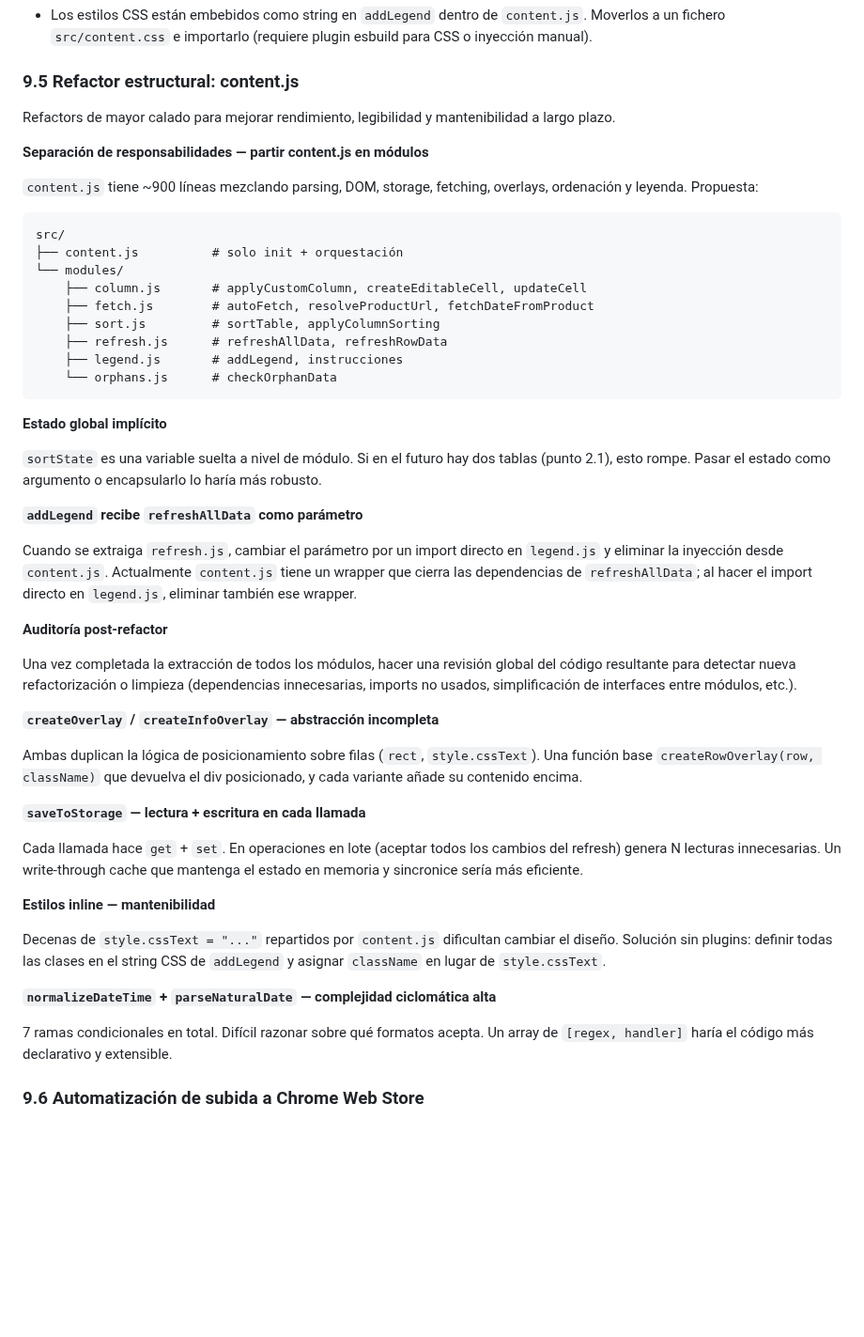
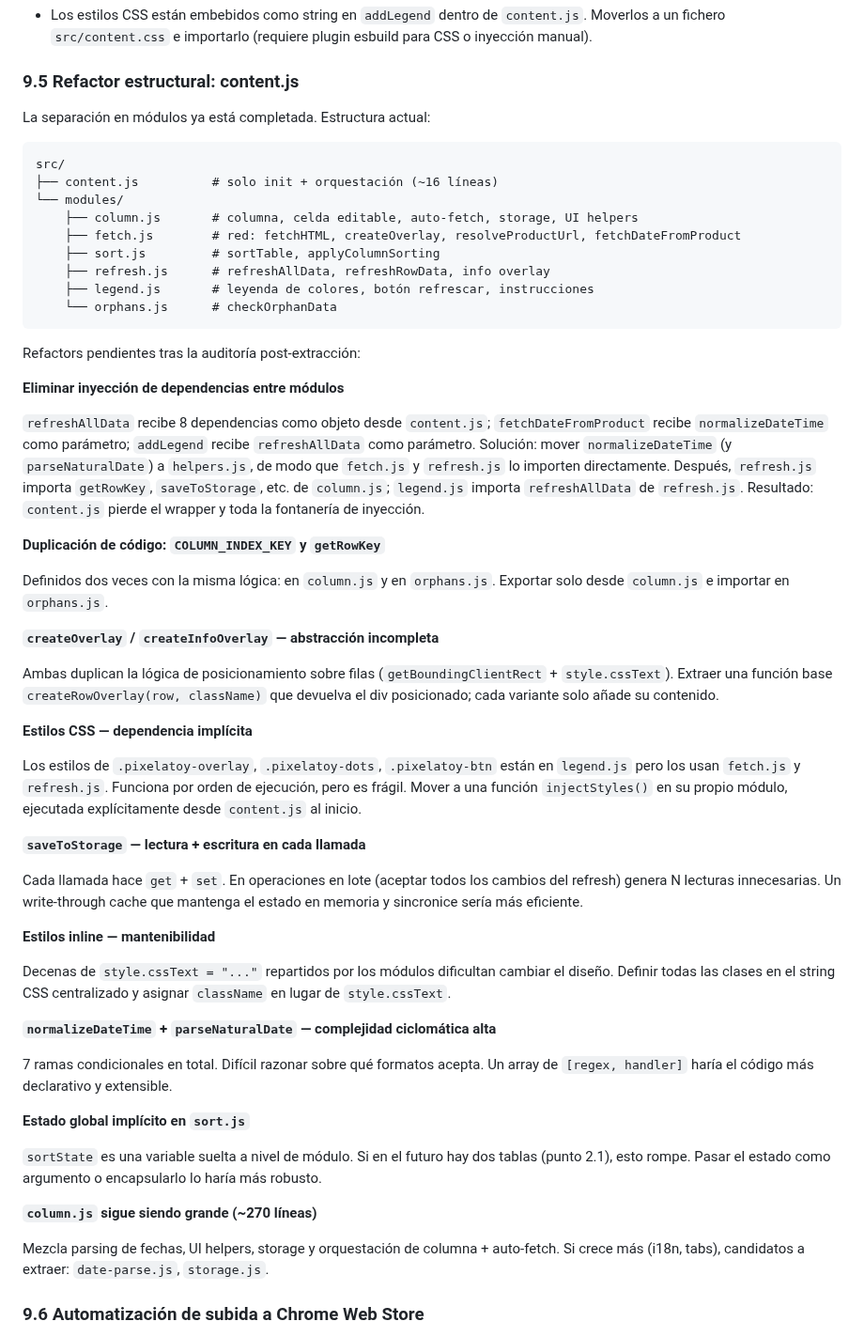
Before and after one commit to Vegekku/pixelatoy-extension, a Markdown page: IMPROVEMENTS.md, the part around the change. Shown at 94% size. GitHub-like rendering; blank space fills up the shorter version.

Commit message:
Update IMPROVEMENTS.md: reflect completed module extraction and add post-audit findings

````diff
--- a/IMPROVEMENTS.md
+++ b/IMPROVEMENTS.md
@@ -187,39 +187,37 @@ Respetar `prefers-color-scheme: dark` en los elementos que inyecta la extensión
 
 ### 9.5 Refactor estructural: content.js
 
-Refactors de mayor calado para mejorar rendimiento, legibilidad y mantenibilidad a largo plazo.
-
-**Separación de responsabilidades — partir content.js en módulos**
-
-`content.js` tiene ~900 líneas mezclando parsing, DOM, storage, fetching, overlays, ordenación y leyenda. Propuesta:
+La separación en módulos ya está completada. Estructura actual:
 
 ```
 src/
-├── content.js          # solo init + orquestación
+├── content.js          # solo init + orquestación (~16 líneas)
 └── modules/
-    ├── column.js       # applyCustomColumn, createEditableCell, updateCell
-    ├── fetch.js        # autoFetch, resolveProductUrl, fetchDateFromProduct
+    ├── column.js       # columna, celda editable, auto-fetch, storage, UI helpers
+    ├── fetch.js        # red: fetchHTML, createOverlay, resolveProductUrl, fetchDateFromProduct
     ├── sort.js         # sortTable, applyColumnSorting
-    ├── refresh.js      # refreshAllData, refreshRowData
-    ├── legend.js       # addLegend, instrucciones
+    ├── refresh.js      # refreshAllData, refreshRowData, info overlay
+    ├── legend.js       # leyenda de colores, botón refrescar, instrucciones
     └── orphans.js      # checkOrphanData
 ```
 
-**Estado global implícito**
+Refactors pendientes tras la auditoría post-extracción:
 
-`sortState` es una variable suelta a nivel de módulo. Si en el futuro hay dos tablas (punto 2.1), esto rompe. Pasar el estado como argumento o encapsularlo lo haría más robusto.
+**Eliminar inyección de dependencias entre módulos**
 
-**`addLegend` recibe `refreshAllData` como parámetro**
+`refreshAllData` recibe 8 dependencias como objeto desde `content.js`; `fetchDateFromProduct` recibe `normalizeDateTime` como parámetro; `addLegend` recibe `refreshAllData` como parámetro. Solución: mover `normalizeDateTime` (y `parseNaturalDate`) a `helpers.js`, de modo que `fetch.js` y `refresh.js` lo importen directamente. Después, `refresh.js` importa `getRowKey`, `saveToStorage`, etc. de `column.js`; `legend.js` importa `refreshAllData` de `refresh.js`. Resultado: `content.js` pierde el wrapper y toda la fontanería de inyección.
 
-Cuando se extraiga `refresh.js`, cambiar el parámetro por un import directo en `legend.js` y eliminar la inyección desde `content.js`. Actualmente `content.js` tiene un wrapper que cierra las dependencias de `refreshAllData`; al hacer el import directo en `legend.js`, eliminar también ese wrapper.
+**Duplicación de código: `COLUMN_INDEX_KEY` y `getRowKey`**
 
-**Auditoría post-refactor**
-
-Una vez completada la extracción de todos los módulos, hacer una revisión global del código resultante para detectar nueva refactorización o limpieza (dependencias innecesarias, imports no usados, simplificación de interfaces entre módulos, etc.).
+Definidos dos veces con la misma lógica: en `column.js` y en `orphans.js`. Exportar solo desde `column.js` e importar en `orphans.js`.
 
 **`createOverlay` / `createInfoOverlay` — abstracción incompleta**
 
-Ambas duplican la lógica de posicionamiento sobre filas (`rect`, `style.cssText`). Una función base `createRowOverlay(row, className)` que devuelva el div posicionado, y cada variante añade su contenido encima.
+Ambas duplican la lógica de posicionamiento sobre filas (`getBoundingClientRect` + `style.cssText`). Extraer una función base `createRowOverlay(row, className)` que devuelva el div posicionado; cada variante solo añade su contenido.
+
+**Estilos CSS — dependencia implícita**
+
+Los estilos de `.pixelatoy-overlay`, `.pixelatoy-dots`, `.pixelatoy-btn` están en `legend.js` pero los usan `fetch.js` y `refresh.js`. Funciona por orden de ejecución, pero es frágil. Mover a una función `injectStyles()` en su propio módulo, ejecutada explícitamente desde `content.js` al inicio.
 
 **`saveToStorage` — lectura + escritura en cada llamada**
 
@@ -227,11 +225,19 @@ Cada llamada hace `get` + `set`. En operaciones en lote (aceptar todos los cambi
 
 **Estilos inline — mantenibilidad**
 
-Decenas de `style.cssText = "..."` repartidos por `content.js` dificultan cambiar el diseño. Solución sin plugins: definir todas las clases en el string CSS de `addLegend` y asignar `className` en lugar de `style.cssText`.
+Decenas de `style.cssText = "..."` repartidos por los módulos dificultan cambiar el diseño. Definir todas las clases en el string CSS centralizado y asignar `className` en lugar de `style.cssText`.
 
 **`normalizeDateTime` + `parseNaturalDate` — complejidad ciclomática alta**
 
 7 ramas condicionales en total. Difícil razonar sobre qué formatos acepta. Un array de `[regex, handler]` haría el código más declarativo y extensible.
 
+**Estado global implícito en `sort.js`**
+
+`sortState` es una variable suelta a nivel de módulo. Si en el futuro hay dos tablas (punto 2.1), esto rompe. Pasar el estado como argumento o encapsularlo lo haría más robusto.
+
+**`column.js` sigue siendo grande (~270 líneas)**
+
+Mezcla parsing de fechas, UI helpers, storage y orquestación de columna + auto-fetch. Si crece más (i18n, tabs), candidatos a extraer: `date-parse.js`, `storage.js`.
+
 ### 9.6 Automatización de subida a Chrome Web Store
 Usar la [Chrome Web Store API](https://developer.chrome.com/docs/webstore/using-api) para automatizar el envío a revisión tras cada release, ya sea desde GitHub Actions o desde un script local (`npm run deploy`). Requiere configurar credenciales OAuth2 (`CLIENT_ID`, `CLIENT_SECRET`, `REFRESH_TOKEN`). La publicación final sigue dependiendo de la revisión manual de Google.
````
